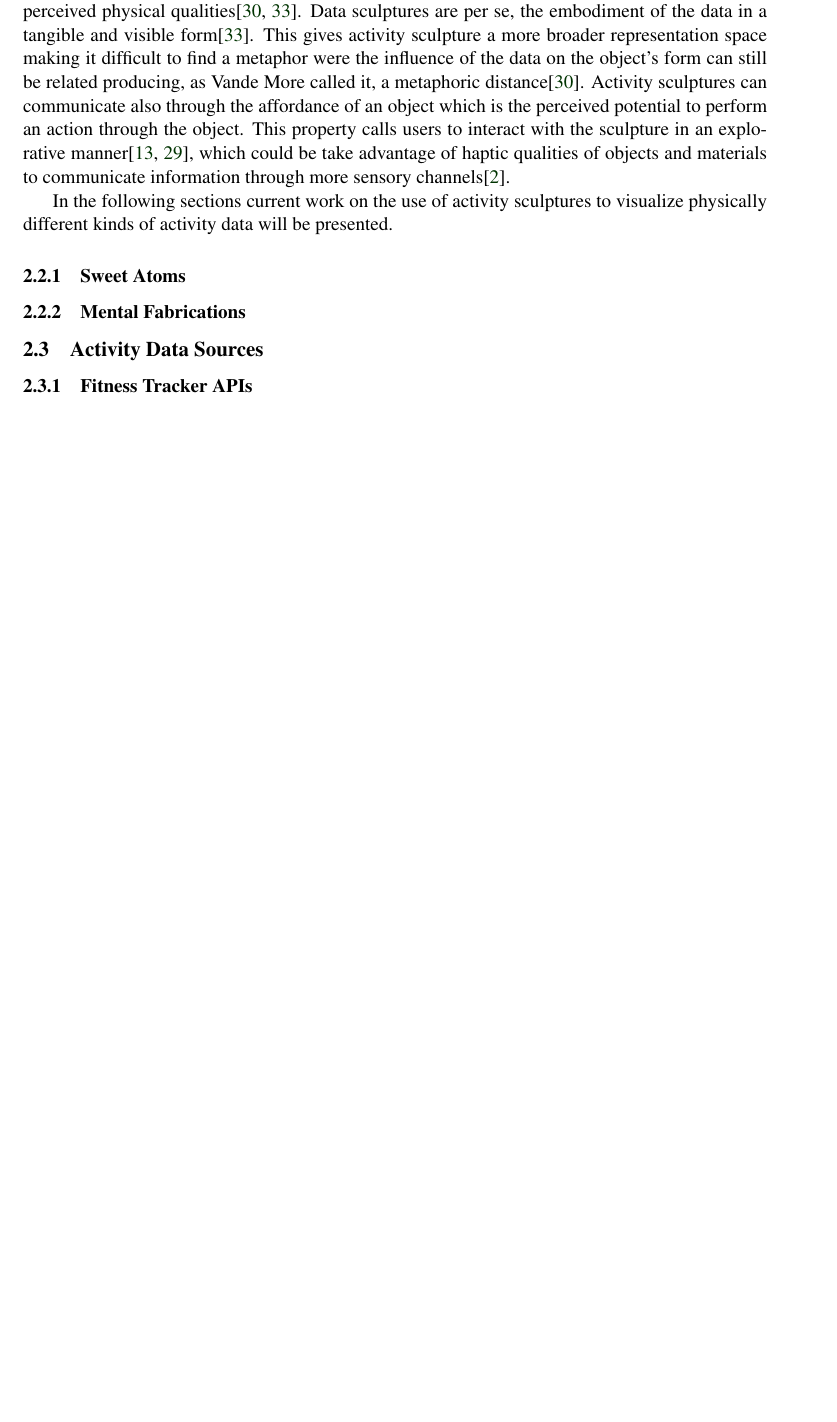
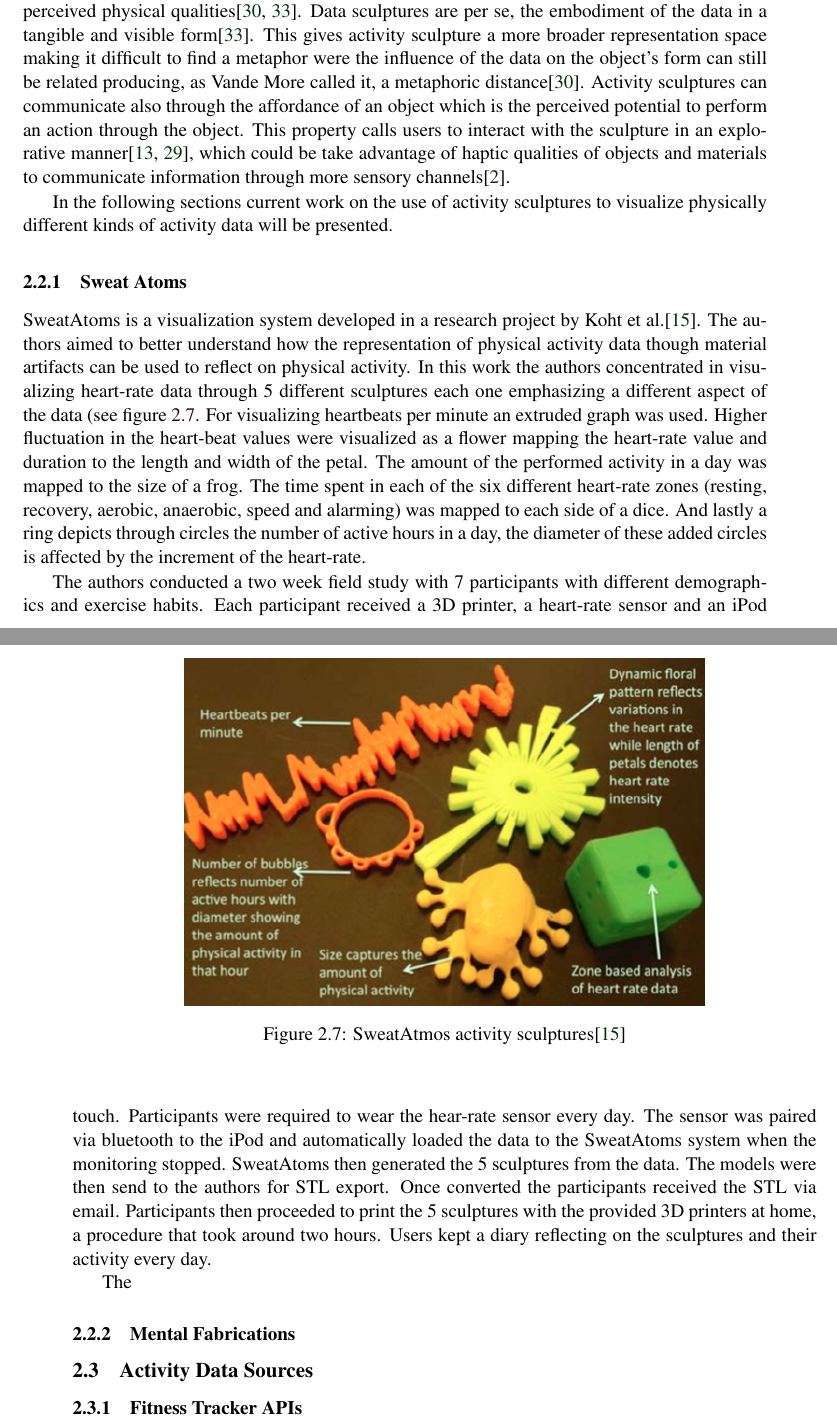
Before and after one commit to WalterRempening/Master-Thesis, a LaTeX document (medieninformatik-arbeit.tex, which reads RelatedWork/content.tex): part of page 17 of 35 before the commit and two parts of pages 17 and 18 of 35 after it, the two joined at a grey line, cut so that both start at the same text, the shorter picture padded with empty space. Compiled offline with pdfLaTeX.

Commit message:
Finalising first sculpture example

```diff
--- a/RelatedWork/content.tex
+++ b/RelatedWork/content.tex
@@ -125,7 +125,23 @@ The advancements in digital fabrication technologies have allowed the developmen
 
 In the following sections current work on the use of activity sculptures to visualize physically different kinds of activity data will be presented.
 
-\subsubsection{Sweet Atoms}
+\subsubsection{Sweat Atoms}
+SweatAtoms is a visualization system developed in a research project by Koht et al.\cite{khot2014understanding}. The authors aimed to better understand how the representation of physical activity data though material artifacts can be used to reflect on physical activity.
+In this work the authors concentrated in visualizing heart-rate data through 5 different sculptures each one emphasizing a different aspect of the data (see figure \ref{fig:sweatatmos-as}. For visualizing heartbeats per minute an extruded graph was used. Higher fluctuation in the heart-beat values were visualized as a flower mapping the heart-rate value and duration to the length and width of the petal. The amount of the performed activity in a day was mapped to the size of a frog. The time spent in each of the six different heart-rate zones (resting, recovery, aerobic, anaerobic, speed and alarming) was mapped to each side of a dice. And lastly a ring depicts through circles the number of active hours in a day, the diameter of these added circles is affected by the increment of the heart-rate.
+
+\begin{figure}[ht]
+\begin{center}
+  \includegraphics[width=0.7\textwidth]{RelatedWork/img/sweatatoms-as}
+  \caption{SweatAtmos activity sculptures\cite{khot2014understanding}}
+\label{fig:sweatatmos-as}
+\end{center}
+\end{figure}
+
+The authors conducted a two week field study with 7 participants with different demographics and exercise habits. Each participant received a 3D printer, a heart-rate sensor and an iPod touch. Participants were required to wear the hear-rate sensor every day. The sensor was paired via bluetooth to the iPod and automatically loaded the data to the SweatAtoms system when the monitoring stopped. SweatAtoms then generated the 5 sculptures from the data. The models were then send to the authors for STL export. Once converted the participants received the STL via email. Participants then proceeded to print the 5 sculptures with the provided 3D printers at home, a procedure that took around two hours. Users kept a diary reflecting on the sculptures and their activity every day.
+
+The
+
+
 
 \subsubsection{Mental Fabrications}
 
```
Also changed, not shown: RelatedWork/img/mentalfab1-as.png (added), RelatedWork/img/mentalfab2-as.png (added), RelatedWork/img/sweatatoms-as.png (added), 9 other files.
